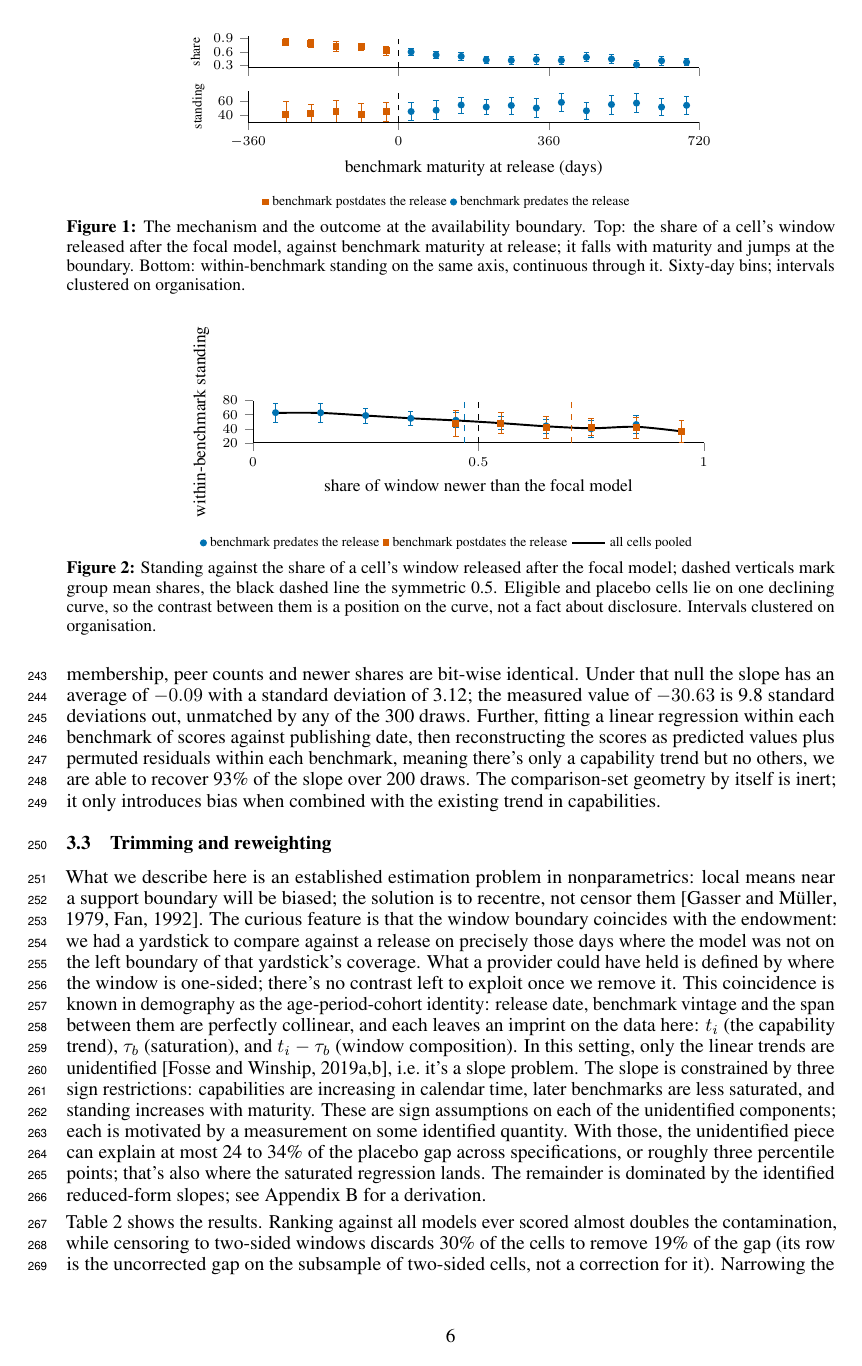
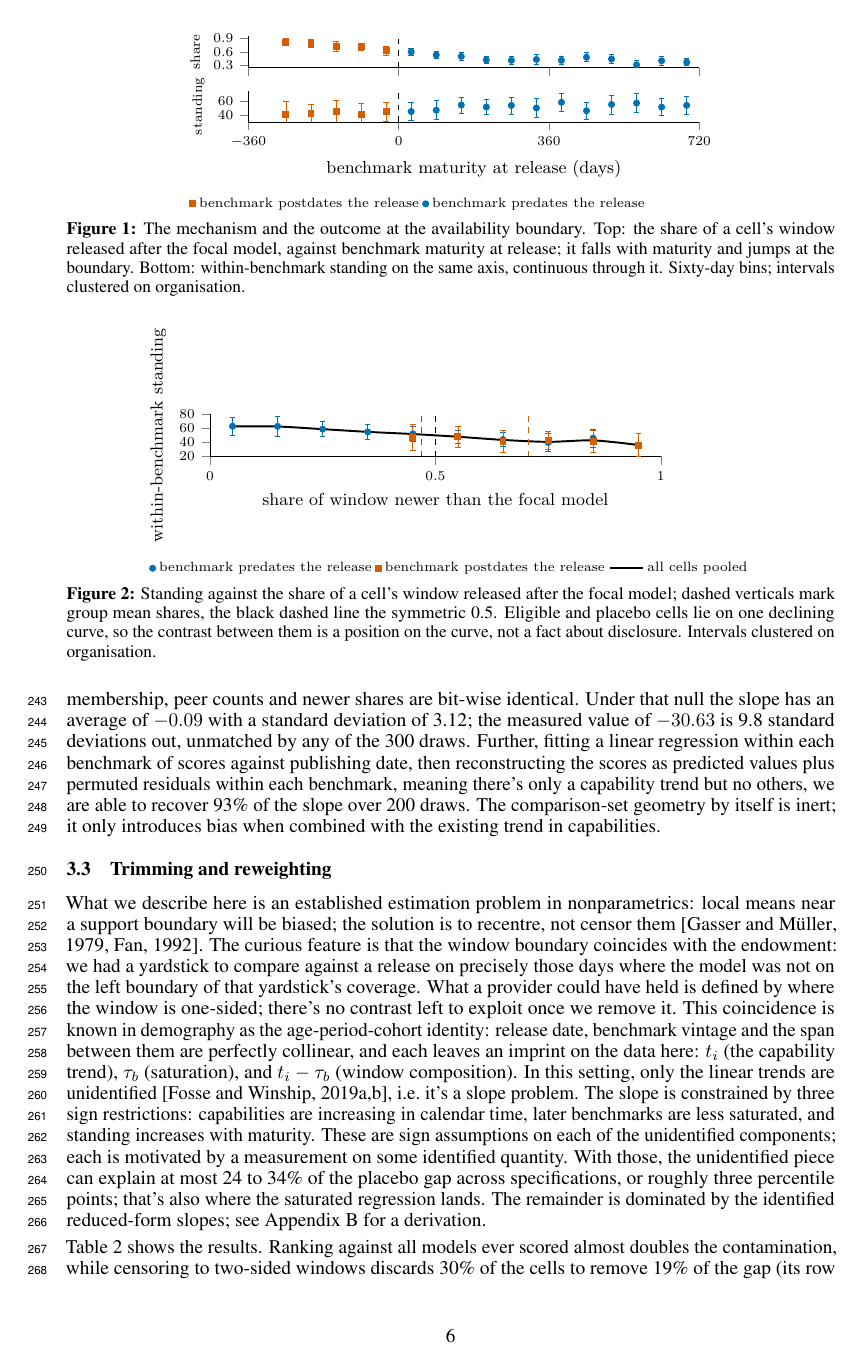
Before and after one commit to human-vc/benchmark-disclosure, a LaTeX paper (paper/main.tex, which reads paper/figstyle.tex, paper/sections/core.tex): page 6 of 18. Compiled offline with pdfLaTeX.

Commit message:
precompile figures to standalone pdfs, halve compile time

```diff
--- /dev/null
+++ b/paper/figstyle.tex
@@ -0,0 +1,27 @@
+\definecolor{cNYC}{HTML}{0072B2}
+\definecolor{cSF}{HTML}{D55E00}
+\definecolor{cMUTE}{HTML}{BBBBBB}
+\definecolor{cGRN}{HTML}{009E73}
+\definecolor{cPNK}{HTML}{CC79A7}
+\definecolor{cSKY}{HTML}{56B4E9}
+\definecolor{cYEL}{HTML}{E69F00}
+
+\pgfplotsset{
+  causalre/.style={
+    axis lines*=left,
+    tick align=outside, tick pos=left,
+    title style={font=\small},
+    label style={font=\small},
+    tick label style={font=\scriptsize},
+    legend style={font=\scriptsize, draw=none, fill=none, row sep=1pt},
+    every axis plot/.append style={thick},
+  },
+  causalre body/.style={ causalre, width=0.42\textwidth, height=3.9cm },
+  causalre wide/.style={ causalre, width=0.70\textwidth, height=0.38\textwidth },
+}
+
+
+\renewcommand{\topfraction}{0.92}
+\renewcommand{\bottomfraction}{0.85}
+\renewcommand{\textfraction}{0.06}
+\renewcommand{\floatpagefraction}{0.75}
--- a/paper/main.tex
+++ b/paper/main.tex
@@ -17,35 +17,10 @@
 \usepgfplotslibrary{fillbetween}
 \usetikzlibrary{shapes,arrows,positioning,calc,backgrounds,fit,patterns,decorations.pathreplacing}
 
-\definecolor{cNYC}{HTML}{0072B2}
-\definecolor{cSF}{HTML}{D55E00}
-\definecolor{cMUTE}{HTML}{BBBBBB}
-\definecolor{cGRN}{HTML}{009E73}
-\definecolor{cPNK}{HTML}{CC79A7}
-\definecolor{cSKY}{HTML}{56B4E9}
-\definecolor{cYEL}{HTML}{E69F00}
-
-\pgfplotsset{
-  causalre/.style={
-    axis lines*=left,
-    tick align=outside, tick pos=left,
-    title style={font=\small},
-    label style={font=\small},
-    tick label style={font=\scriptsize},
-    legend style={font=\scriptsize, draw=none, fill=none, row sep=1pt},
-    every axis plot/.append style={thick},
-  },
-  causalre body/.style={ causalre, width=0.42\textwidth, height=3.9cm },
-  causalre wide/.style={ causalre, width=0.70\textwidth, height=0.38\textwidth },
-}
-
+\input{figstyle}
 \hypersetup{colorlinks=true, linkcolor=black, citecolor=black, urlcolor=blue}
 \captionsetup{font=small, labelfont=bf}
 
-\renewcommand{\topfraction}{0.92}
-\renewcommand{\bottomfraction}{0.85}
-\renewcommand{\textfraction}{0.06}
-\renewcommand{\floatpagefraction}{0.75}
 \setlength{\textfloatsep}{12pt plus 2pt minus 2pt}
 \setlength{\intextsep}{2pt plus 1pt minus 1pt}
 \setlength{\parskip}{3pt}
--- a/paper/sections/core.tex
+++ b/paper/sections/core.tex
@@ -18,7 +18,7 @@ For the second dimension, the mechanism is geometric, with the peer-window being
 The share of a cell's window released after the focal model is 0.4683 for eligible cells and 0.7065 for placebo cells, against 0.5 for a two-sided window. Within release, the slope of standing on that share is $-30.63$ percentile points per unit among eligible cells alone. We plot standing versus the share of newer peers simultaneously for both types of cells in \autoref{fig:one-curve}. Instead of the two types of cells forming distinct point clouds, they follow a common downward trend that only appears after accounting for changes in the benchmark makeup (see \autoref{tab:decomposition}); eligible and placebo cells lie at different points on that line. By construction, eligible and placebo cells are separated and never overlap on their assignment variable, the maturity of the benchmark at release; thus the difference between eligible and placebo cells is obtained by extrapolation rather than comparison on the common support. As a robustness check, we probe the continuity of the regression at the cutoff, the only part of the assignment variable where the analysis is identified, see Section~\ref{sec:data-model} \citep{hahn2001identification}. The regression discontinuity analysis does not reveal a jump at the cutoff. Local linear regressions give negative coefficients for all bandwidths and orders, all confidence intervals include zero with the upper bound of the widest interval being $+8.05$, and the difference on a balance-driven bandwidth is $-2.52$ with a randomization $p$-value of 0.447 \citep{cattaneo2015randomization}. The two types of cells differ in mean maturity by 793 days, and the discrepancy between them is driven by that distance rather than the cutoff point itself (Appendix~\ref{sec:supporting} for the balance tests).
 
 \begin{figure}[!htb]\centering
-\input{figures/fig_boundary}
+\includegraphics{figures/fig_boundary.pdf}
 \caption{The mechanism and the outcome at the availability boundary. Top: the share of a
 cell's window released after the focal model, against benchmark maturity at release;
 it falls with maturity and jumps at the boundary. Bottom: within-benchmark standing
@@ -29,7 +29,7 @@ on the same axis, continuous through it. Sixty-day bins; intervals clustered on
 It's possible to decompose standing as a weighted combination of percentile-ranks against older and newer peers with the share of newer peers as weight, $\text{percentile} = (1 - w)\,P_{\text{old}} + w\,P_{\text{new}}$ (exact cell-wise). The side-balanced standing, setting the weight to one half, available for 92.5\% of all cells (92.8\% for eligible-or-placebo cells), cuts the same slope to $-8.56$.
 
 \begin{figure}[!htb]\centering
-\input{figures/fig_one_curve}
+\includegraphics{figures/fig_one_curve.pdf}
 \caption{Standing against the share of a cell's window released after the focal model;
 dashed verticals mark group mean shares, the black dashed line the symmetric 0.5. Eligible
 and placebo cells lie on one declining curve, so the contrast between them is a position
```
Also changed, not shown: paper/figwrap.tex (added, +16 -0 lines), paper/sections/supporting.tex (+2 -2 lines), README.md, paper/figures/fig1_one_curve.pdf (deleted), paper/figures/fig2_helm.pdf (deleted), paper/figures/fig3_window_geometry.pdf (deleted), paper/figures/fig4_correction.pdf (deleted), paper/figures/fig_boundary.pdf (added), paper/figures/fig_correction.pdf (added), paper/figures/fig_helm.pdf (added), paper/figures/fig_one_curve.pdf (added), paper/main.pdf, 2 other files.
